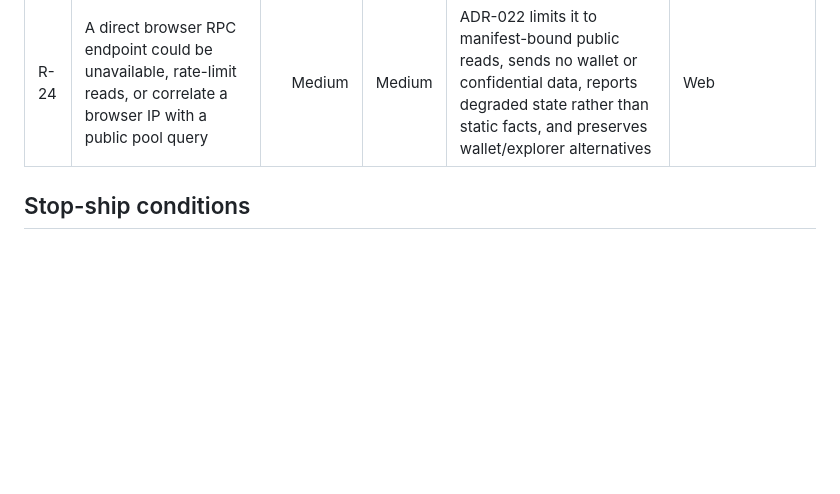
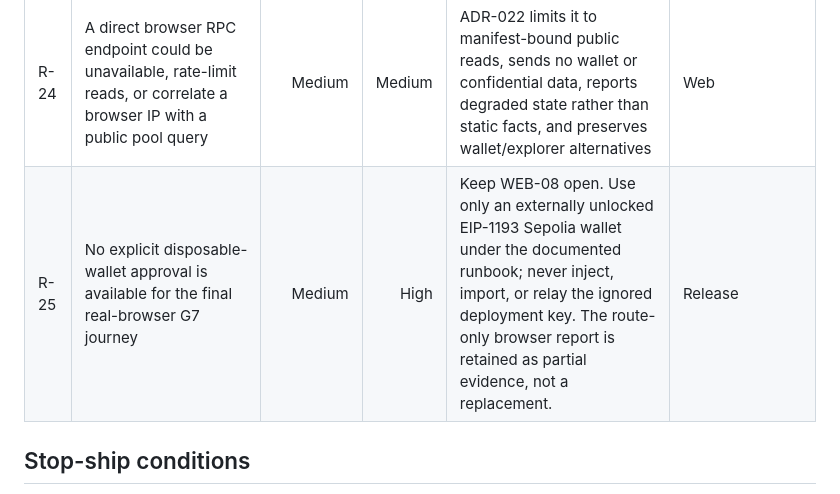
Before and after one commit to thatnghiepfulltime67/QuiteSignal, a Markdown page: docs/operations/02-risk-register.md, the part around the change. Drawn GitHub-style; blank space fills up the shorter version.

```diff
--- a/docs/operations/02-risk-register.md
+++ b/docs/operations/02-risk-register.md
@@ -25,6 +25,7 @@
 | R-22 | A pending confidential callback blocks new commits or leaves callback collateral unrecoverable                                                        |     Medium | Critical | ADR-018 permits one bounded pending intent only; true/false proof finalization and timeout return/clear must pass real ERC-7984 and Nox Sepolia cases before PK-04 completes                                                                      | Protocol       |
 | R-23 | A browser build dependency could expand the supply-chain surface or tempt the web app into a privileged runtime role                                  |     Medium |     High | ADR-021 limits Vite to a pinned development build tool, keeps the runtime browser-only and dependency-light, commits the lockfile, scans dependencies, and prohibits backend/wallet-custody adapters                                              | Web            |
 | R-24 | A direct browser RPC endpoint could be unavailable, rate-limit reads, or correlate a browser IP with a public pool query                              |     Medium |   Medium | ADR-022 limits it to manifest-bound public reads, sends no wallet or confidential data, reports degraded state rather than static facts, and preserves wallet/explorer alternatives                                                               | Web            |
+| R-25 | No explicit disposable-wallet approval is available for the final real-browser G7 journey                                                               |     Medium |     High | Keep WEB-08 open. Use only an externally unlocked EIP-1193 Sepolia wallet under the documented runbook; never inject, import, or relay the ignored deployment key. The route-only browser report is retained as partial evidence, not a replacement. | Release        |
 
 ## Stop-ship conditions
 
```
Also changed, not shown: docs/plans/03-web-and-read-model.md (+10 -0 lines).
